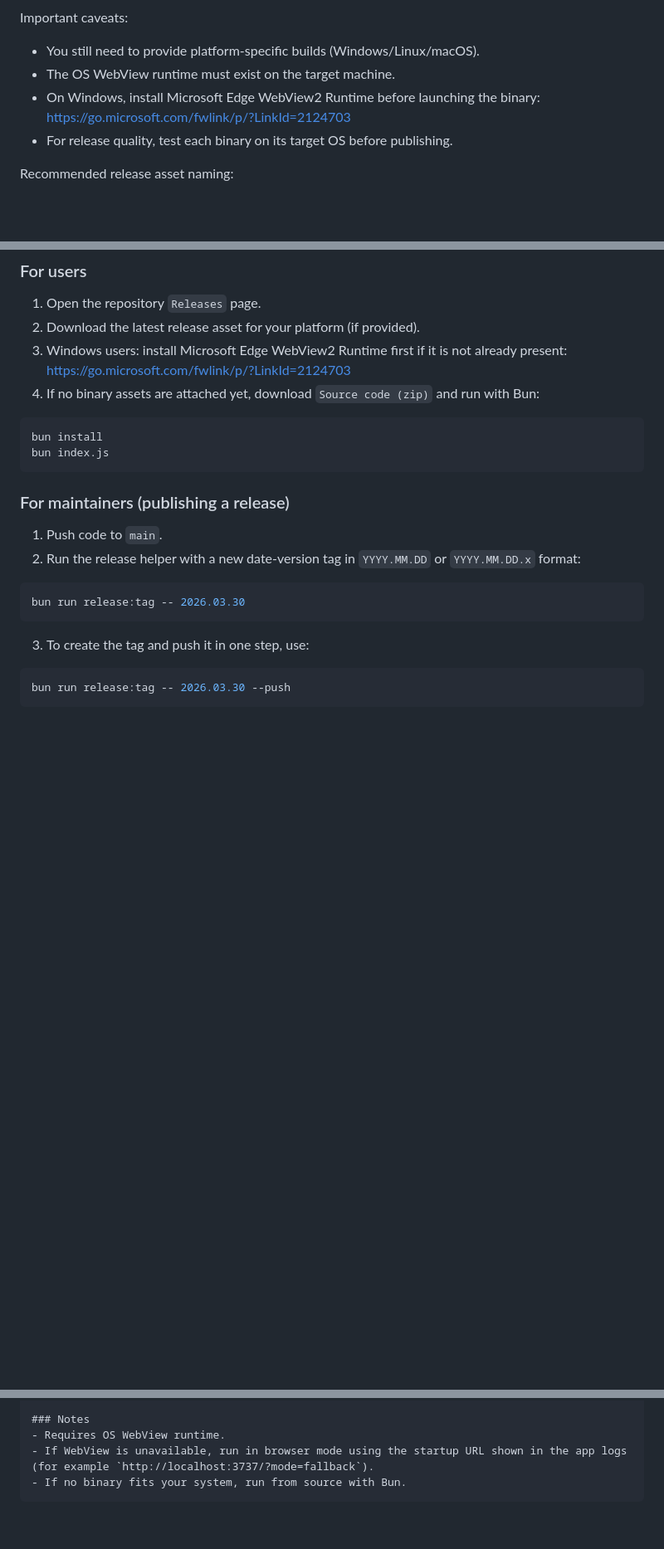
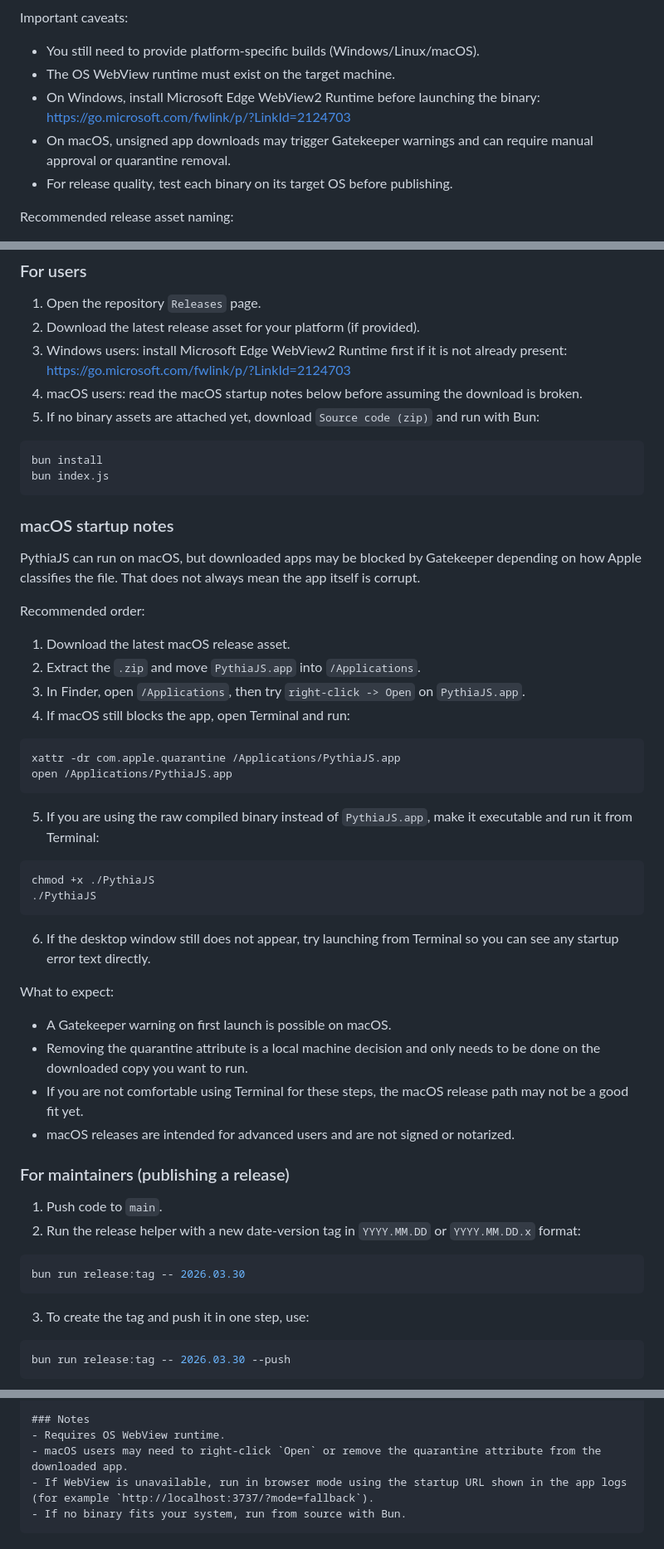
Before and after one commit to zodiac1913/PythiaJS, a Markdown page: README.md, 3 parts joined by grey strips. Shown at 83% size. GitHub-like rendering; blank space fills up the shorter version.

Commit message:
docs: update macOS release notes

````diff
--- a/README.md
+++ b/README.md
@@ -108,6 +108,7 @@ Important caveats:
 - You still need to provide platform-specific builds (Windows/Linux/macOS).
 - The OS WebView runtime must exist on the target machine.
 - On Windows, install Microsoft Edge WebView2 Runtime before launching the binary: https://go.microsoft.com/fwlink/p/?LinkId=2124703
+- On macOS, unsigned app downloads may trigger Gatekeeper warnings and can require manual approval or quarantine removal.
 - For release quality, test each binary on its target OS before publishing.
 
 Recommended release asset naming:
@@ -133,12 +134,45 @@ If binaries are not attached yet, users can still run from source using Bun.
 1. Open the repository `Releases` page.
 2. Download the latest release asset for your platform (if provided).
 3. Windows users: install Microsoft Edge WebView2 Runtime first if it is not already present: https://go.microsoft.com/fwlink/p/?LinkId=2124703
-4. If no binary assets are attached yet, download `Source code (zip)` and run with Bun:
+4. macOS users: read the macOS startup notes below before assuming the download is broken.
+5. If no binary assets are attached yet, download `Source code (zip)` and run with Bun:
 
 ```bash
 bun install
 bun index.js
 ```
+
+### macOS startup notes
+
+PythiaJS can run on macOS, but downloaded apps may be blocked by Gatekeeper depending on how Apple classifies the file. That does not always mean the app itself is corrupt.
+
+Recommended order:
+
+1. Download the latest macOS release asset.
+2. Extract the `.zip` and move `PythiaJS.app` into `/Applications`.
+3. In Finder, open `/Applications`, then try `right-click -> Open` on `PythiaJS.app`.
+4. If macOS still blocks the app, open Terminal and run:
+
+```bash
+xattr -dr com.apple.quarantine /Applications/PythiaJS.app
+open /Applications/PythiaJS.app
+```
+
+5. If you are using the raw compiled binary instead of `PythiaJS.app`, make it executable and run it from Terminal:
+
+```bash
+chmod +x ./PythiaJS
+./PythiaJS
+```
+
+6. If the desktop window still does not appear, try launching from Terminal so you can see any startup error text directly.
+
+What to expect:
+
+- A Gatekeeper warning on first launch is possible on macOS.
+- Removing the quarantine attribute is a local machine decision and only needs to be done on the downloaded copy you want to run.
+- If you are not comfortable using Terminal for these steps, the macOS release path may not be a good fit yet.
+- macOS releases are intended for advanced users and are not signed or notarized.
 
 ### For maintainers (publishing a release)
 
@@ -190,6 +224,7 @@ Short description of what changed in this release.
 
 ### Notes
 - Requires OS WebView runtime.
+- macOS users may need to right-click `Open` or remove the quarantine attribute from the downloaded app.
 - If WebView is unavailable, run in browser mode using the startup URL shown in the app logs (for example `http://localhost:3737/?mode=fallback`).
 - If no binary fits your system, run from source with Bun.
 ```
````
